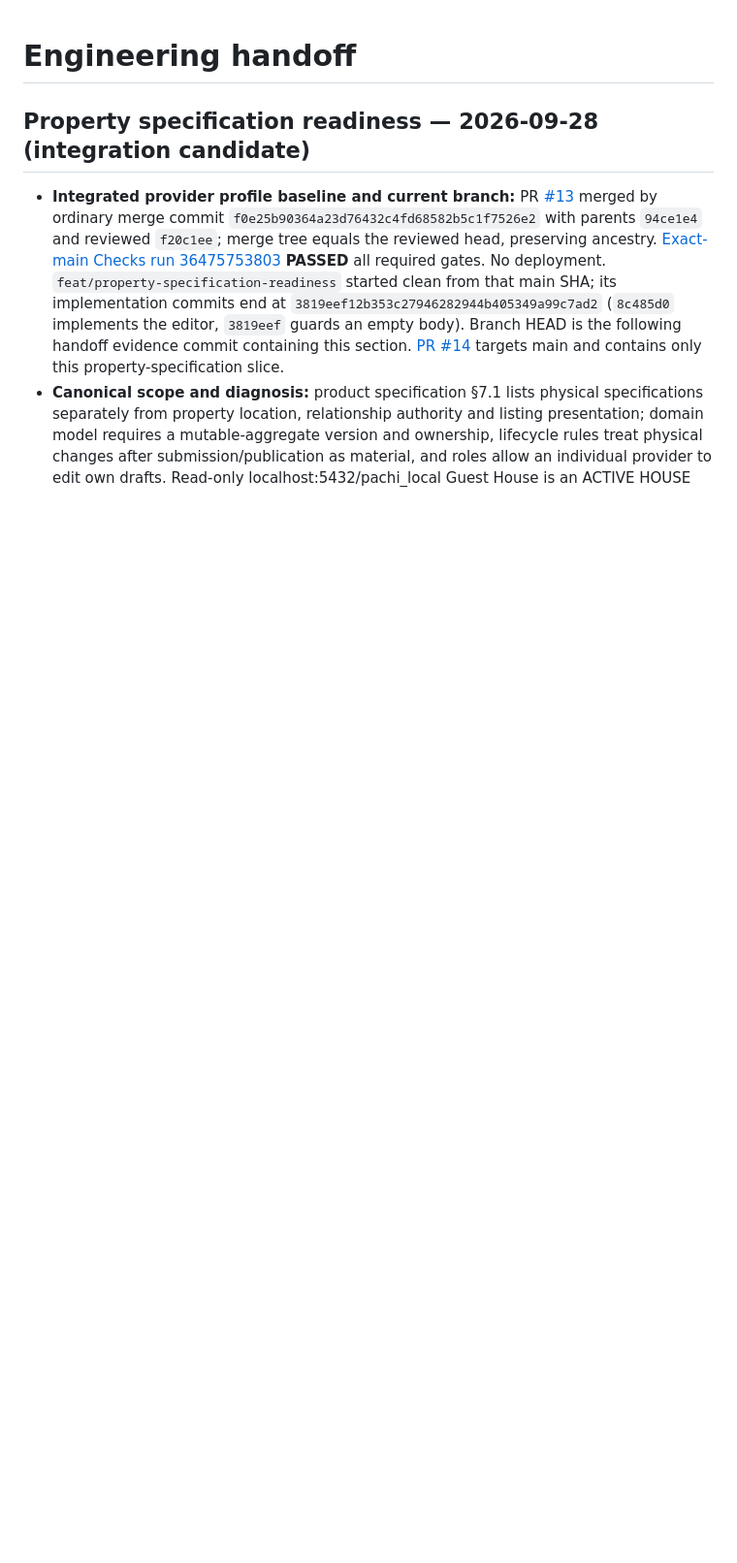
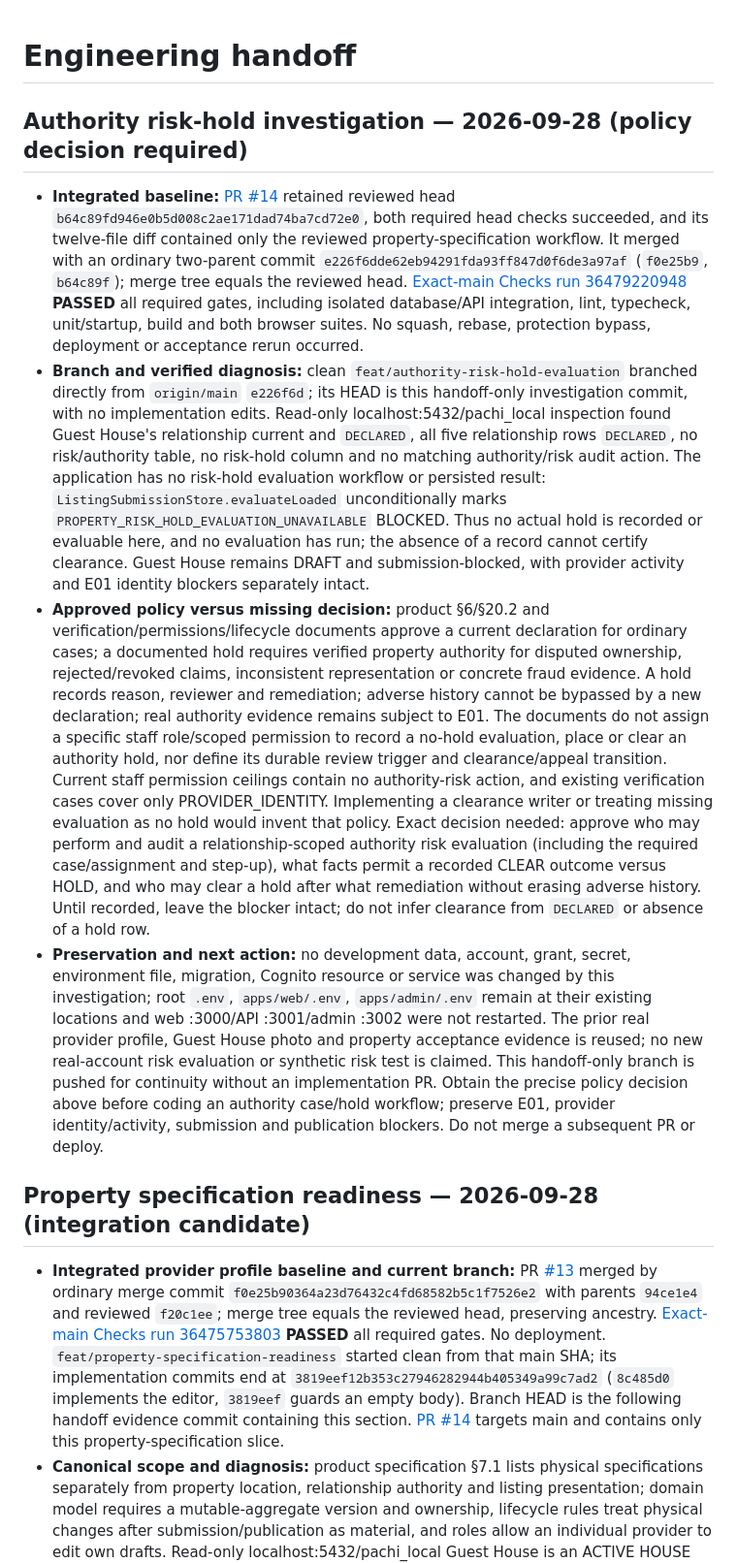
Before and after one commit to david-developer/pachi, a Markdown page: docs/engineering/current-state.md, the part around the change. Shown at 97% size. Drawn GitHub-style; blank space fills up the shorter version.

Commit message:
Record authority risk-hold policy gap after PR 14 merge

```diff
--- a/docs/engineering/current-state.md
+++ b/docs/engineering/current-state.md
@@ -1,4 +1,11 @@
 # Engineering handoff
+
+## Authority risk-hold investigation — 2026-09-28 (policy decision required)
+
+- **Integrated baseline:** [PR #14](https://github.com/david-developer/pachi/pull/14) retained reviewed head `b64c89fd946e0b5d008c2ae171dad74ba7cd72e0`, both required head checks succeeded, and its twelve-file diff contained only the reviewed property-specification workflow. It merged with an ordinary two-parent commit `e226f6dde62eb94291fda93ff847d0f6de3a97af` (`f0e25b9`, `b64c89f`); merge tree equals the reviewed head. [Exact-main Checks run 36479220948](https://github.com/david-developer/pachi/actions/runs/36479220948) **PASSED** all required gates, including isolated database/API integration, lint, typecheck, unit/startup, build and both browser suites. No squash, rebase, protection bypass, deployment or acceptance rerun occurred.
+- **Branch and verified diagnosis:** clean `feat/authority-risk-hold-evaluation` branched directly from `origin/main` `e226f6d`; its HEAD is this handoff-only investigation commit, with no implementation edits. Read-only localhost:5432/pachi_local inspection found Guest House's relationship current and `DECLARED`, all five relationship rows `DECLARED`, no risk/authority table, no risk-hold column and no matching authority/risk audit action. The application has no risk-hold evaluation workflow or persisted result: `ListingSubmissionStore.evaluateLoaded` unconditionally marks `PROPERTY_RISK_HOLD_EVALUATION_UNAVAILABLE` BLOCKED. Thus no actual hold is recorded or evaluable here, and no evaluation has run; the absence of a record cannot certify clearance. Guest House remains DRAFT and submission-blocked, with provider activity and E01 identity blockers separately intact.
+- **Approved policy versus missing decision:** product §6/§20.2 and verification/permissions/lifecycle documents approve a current declaration for ordinary cases; a documented hold requires verified property authority for disputed ownership, rejected/revoked claims, inconsistent representation or concrete fraud evidence. A hold records reason, reviewer and remediation; adverse history cannot be bypassed by a new declaration; real authority evidence remains subject to E01. The documents do not assign a specific staff role/scoped permission to record a no-hold evaluation, place or clear an authority hold, nor define its durable review trigger and clearance/appeal transition. Current staff permission ceilings contain no authority-risk action, and existing verification cases cover only PROVIDER_IDENTITY. Implementing a clearance writer or treating missing evaluation as no hold would invent that policy. Exact decision needed: approve who may perform and audit a relationship-scoped authority risk evaluation (including the required case/assignment and step-up), what facts permit a recorded CLEAR outcome versus HOLD, and who may clear a hold after what remediation without erasing adverse history. Until recorded, leave the blocker intact; do not infer clearance from `DECLARED` or absence of a hold row.
+- **Preservation and next action:** no development data, account, grant, secret, environment file, migration, Cognito resource or service was changed by this investigation; root `.env`, `apps/web/.env`, `apps/admin/.env` remain at their existing locations and web :3000/API :3001/admin :3002 were not restarted. The prior real provider profile, Guest House photo and property acceptance evidence is reused; no new real-account risk evaluation or synthetic risk test is claimed. This handoff-only branch is pushed for continuity without an implementation PR. Obtain the precise policy decision above before coding an authority case/hold workflow; preserve E01, provider identity/activity, submission and publication blockers. Do not merge a subsequent PR or deploy.
 
 ## Property specification readiness — 2026-09-28 (integration candidate)
 
```
